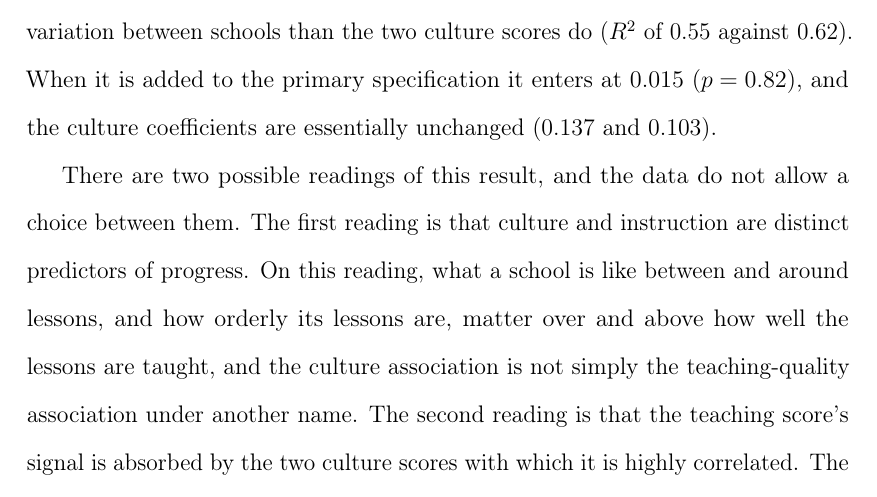
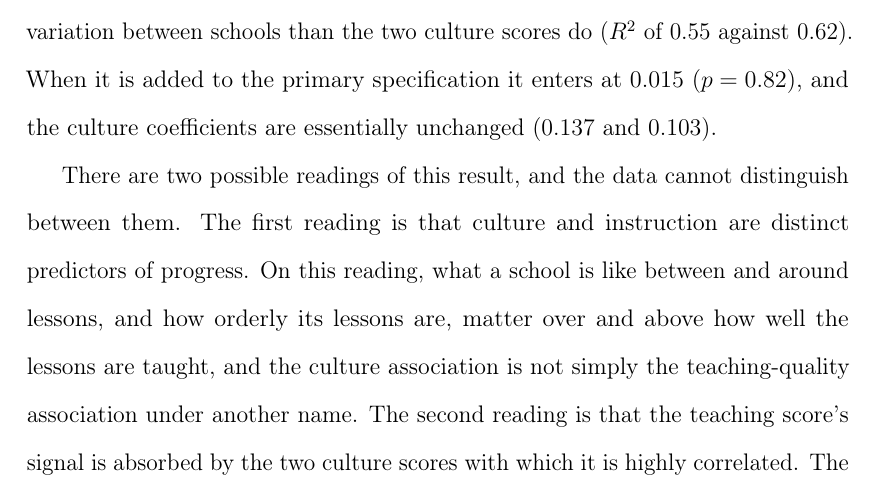
Before and after one commit to damianpphelan-cmd/phd-thesis-overleaf, a LaTeX thesis (main.tex, which reads chapters/03_paper2.tex): part of page 130 of 179, cut so that both start at the same text. Compiled offline with pdfLaTeX.

Commit message:
The data cannot distinguish between the two readings

```diff
--- a/chapters/03_paper2.tex
+++ b/chapters/03_paper2.tex
@@ -336,8 +336,7 @@ teaching-practice score predicts overall Progress~8 at $0.206$ ($p < 0.001$), bu
 is added to the primary specification it enters at $0.015$ ($p = 0.82$), and
 the culture coefficients are essentially unchanged ($0.137$ and $0.103$).
 
-There are two possible readings of this result, and the data do not allow
-a choice between them. The first reading is that culture and instruction
+There are two possible readings of this result, and the data cannot distinguish between them. The first reading is that culture and instruction
 are distinct predictors of progress. On this reading, what a school is like
 between and around lessons, and how orderly its lessons are, matter over and
 above how well the lessons are taught, and the culture association is not
```
